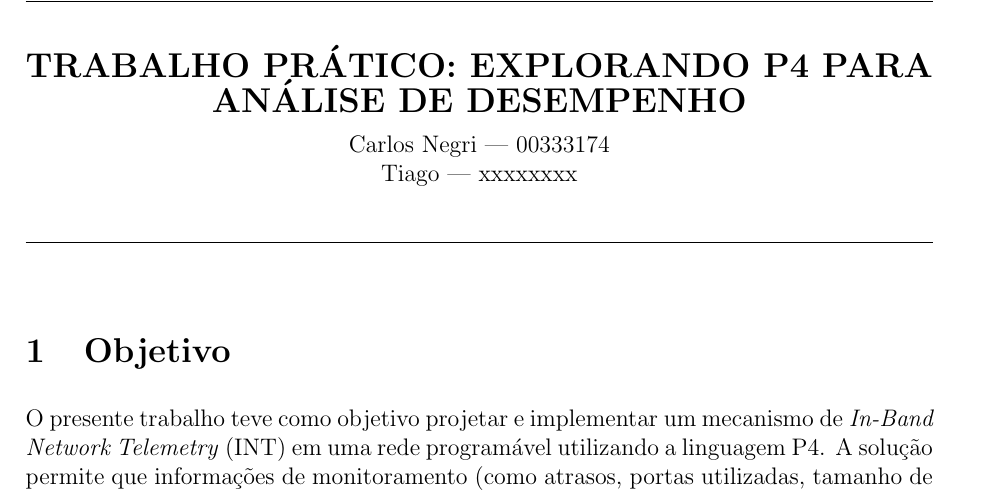
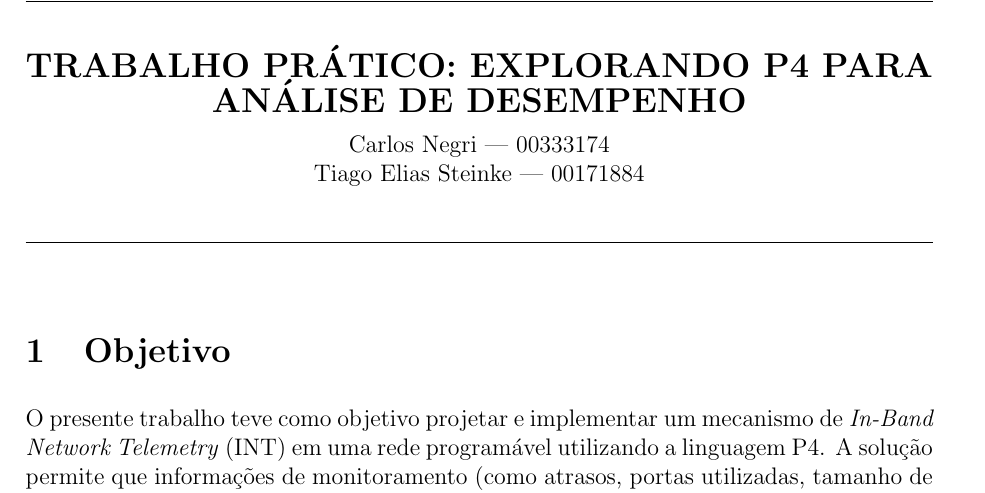
Before and after one commit to 0NegrY0/P4-Custom-Network-Telemetry, a LaTeX document (relatorio/main.tex): part of page 1 of 4, cut so that both start at the same text. Compiled offline with pdfLaTeX.

Commit message:
dados Tiago

```diff
--- a/relatorio/main.tex
+++ b/relatorio/main.tex
@@ -31,7 +31,7 @@
     {\Large \textbf{TRABALHO PRÁTICO: EXPLORANDO P4 PARA ANÁLISE DE DESEMPENHO}}\\
     \vspace{0.2cm}
     Carlos Negri --- 00333174 \\
-    Tiago --- xxxxxxxx \\
+    Tiago Elias Steinke --- 00171884 \\
 \end{center}
 
 \noindent\rule{\textwidth}{0.4pt}
```
